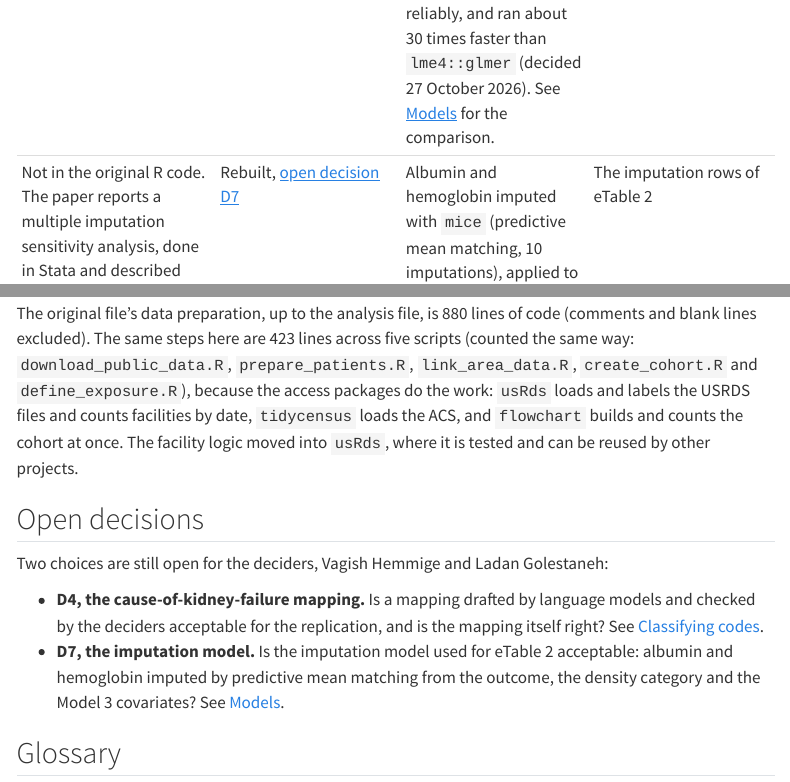
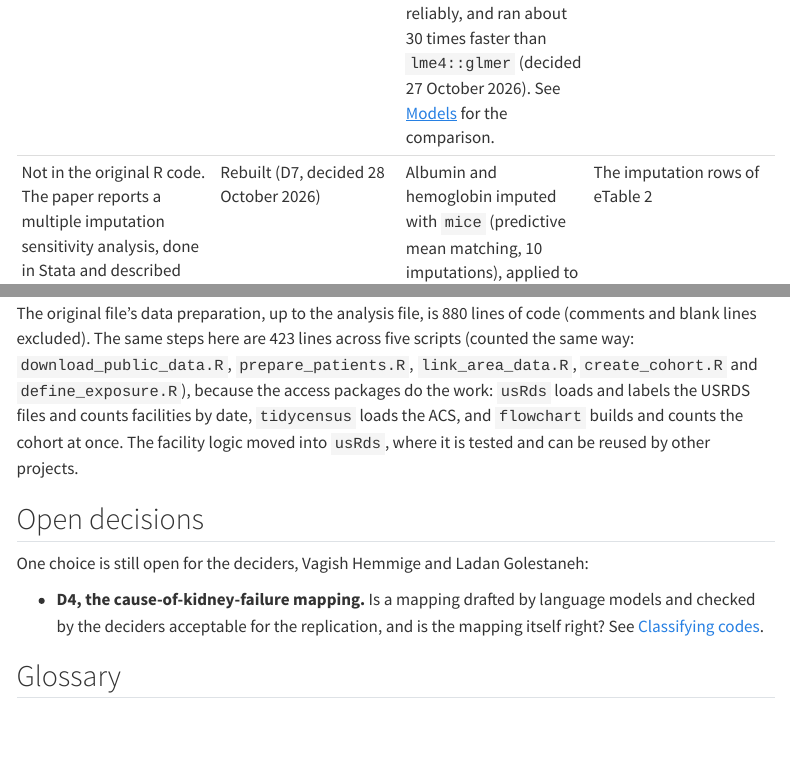
Before and after one commit to VagishHemmige/Dialysis-facility-density-USRDS, a Quarto document (quarto/differences.qmd): the page in a window 1100 px wide, from 11160 px down, and a second part further down, joined at a grey line. Rendered offline with R 4.5, knitr and Pandoc in place of Quarto, with nearby package versions; menus at the side of the page are left out.

Commit message:
Record D7: keep the imputation model as it is
Albumin and hemoglobin imputed by predictive mean matching from the
outcome, the density category and the Model 3 covariates, without HSA,
confirmed by Vagish Hemmige, 28 October 2026. D4 is now the only open
decision in the plan and on the differences page.

Co-Authored-By: Claude Opus 5.5 <noreply@anthropic.com>
Claude-Session: https://claude.ai/code/session_011m5YQPd6qczEYdjkvmmatg

````diff
--- a/quarto/differences.qmd
+++ b/quarto/differences.qmd
@@ -108,7 +108,7 @@ HSA_short_data_map<-HSA_short_data_map%>%left_join(hsa_hospitalcapacity)%>%
 |---|---|---|---|
 | Several published models were fit only in Stata and never in R: the race-stratified Model 2, eTable 2's continuous-density models with albumin and hemoglobin, imputed and by race, and eTable 3's models with albumin and hemoglobin and without 0-facility HSAs. | Rebuilt | Every model in Table 2 and eTables 1 to 3 is fit, as presented, from one list of published models (decided 27 October 2026). | eTables 1 to 3 |
 | The published Table 2 models were fit in Stata; the R file has only exploratory models, and several of them call variables that do not exist (`centers3`, `lag3`) or repeat the outcome in the formula (`GFR_DICH~GFR_DICH~`). | Rebuilt | Rebuilt from the paper's text and Table 2 footnotes. The estimation method differs: Stata's default is adaptive quadrature with 7 points; the replication uses `glmmTMB` with the Laplace approximation, because on synthetic data it gave the same odds ratios to two decimals, converged reliably, and ran about 30 times faster than `lme4::glmer` (decided 27 October 2026). See [Models](models.qmd) for the comparison. | Table 2, at most in the third decimal of the odds ratios, if the synthetic comparison holds |
-| Not in the original R code. The paper reports a multiple imputation sensitivity analysis, done in Stata and described only as "a multiple imputation technique with chained predictive analytics (10 imputations)", read here as chained equations. | Rebuilt, [open decision D7](#open-decisions) | Albumin and hemoglobin imputed with `mice` (predictive mean matching, 10 imputations), applied to the eTable 2 models as the paper presents them; not expected to match exactly. | The imputation rows of eTable 2 |
+| Not in the original R code. The paper reports a multiple imputation sensitivity analysis, done in Stata and described only as "a multiple imputation technique with chained predictive analytics (10 imputations)", read here as chained equations. | Rebuilt (D7, decided 28 October 2026) | Albumin and hemoglobin imputed with `mice` (predictive mean matching, 10 imputations), applied to the eTable 2 models as the paper presents them; not expected to match exactly. | The imputation rows of eTable 2 |
 | Model 3 adjusts for "HSA-level success in achieving primary care benchmarks, such as" HbA1c testing, eye examinations among patients with diabetes and ambulatory-sensitive discharges. | Rebuilt | Those three benchmarks; the paper's "such as" may mean that Stata used more (Table 1 also reports mammography). | Model 3, if Stata used more benchmarks |
 | The original R code also fit Model 3 among patients with eGFR between 5 and 25. Not in the paper. | Rebuilt | Kept as an extra table, labelled as not in the paper. Since the cohort already has eGFR of 20 or below, it excludes eGFR of 5 or below. | None on the published tables |
 | The exploratory R models adjusted for Census region, and one nested HSAs within regions as a random effect. The Table 2 footnotes do not list region. | Rebuilt | No region in the models, following the footnotes (decided 28 October 2026). | Model 3, if Stata adjusted for region |
@@ -129,10 +129,9 @@ The original file's data preparation, up to the analysis file, is 880 lines of c
 
 ## Open decisions
 
-Two choices are still open for the deciders, Vagish Hemmige and Ladan Golestaneh:
+One choice is still open for the deciders, Vagish Hemmige and Ladan Golestaneh:
 
 -   **D4, the cause-of-kidney-failure mapping.** Is a mapping drafted by language models and checked by the deciders acceptable for the replication, and is the mapping itself right? See [Classifying codes](classify_esrd_causes.qmd).
--   **D7, the imputation model.** Is the imputation model used for eTable 2 acceptable: albumin and hemoglobin imputed by predictive mean matching from the outcome, the density category and the Model 3 covariates? See [Models](models.qmd#multiple-imputation).
 
 ## Glossary
 
--- a/quarto/models.qmd
+++ b/quarto/models.qmd
@@ -78,7 +78,7 @@ The numbers are synthetic; only the comparison matters. `glmmTMB` gave the same
 
 ## Multiple imputation
 
-The paper reports "a multiple imputation technique with chained predictive analytics (10 imputations)" for albumin and hemoglobin (eTable 2), done in Stata, read here as chained equations; it gives no other detail, and the original R code has none. Here only albumin and hemoglobin are imputed, by predictive mean matching (the `mice` default for numeric variables [@vanbuuren2011mice]), from the outcome, the density category and the Model 3 covariates. HSA is not a predictor (about 3,400 levels), and continuous density is not used as a predictor because it duplicates the density category. This imputation model awaits the deciders' confirmation ([open decision D7](differences.qmd#open-decisions)).
+The paper reports "a multiple imputation technique with chained predictive analytics (10 imputations)" for albumin and hemoglobin (eTable 2), done in Stata, read here as chained equations; it gives no other detail, and the original R code has none. Here only albumin and hemoglobin are imputed, by predictive mean matching (the `mice` default for numeric variables [@vanbuuren2011mice]), from the outcome, the density category and the Model 3 covariates. HSA is not a predictor (about 3,400 levels), and continuous density is not used as a predictor because it duplicates the density category. This imputation model was confirmed by Vagish Hemmige on 28 October 2026 (decision D7).
 
 ```{r}
 #| label: impute-albumin-hemoglobin
````
Also changed, not shown: analysis-plan.md (+1 -2 lines).
